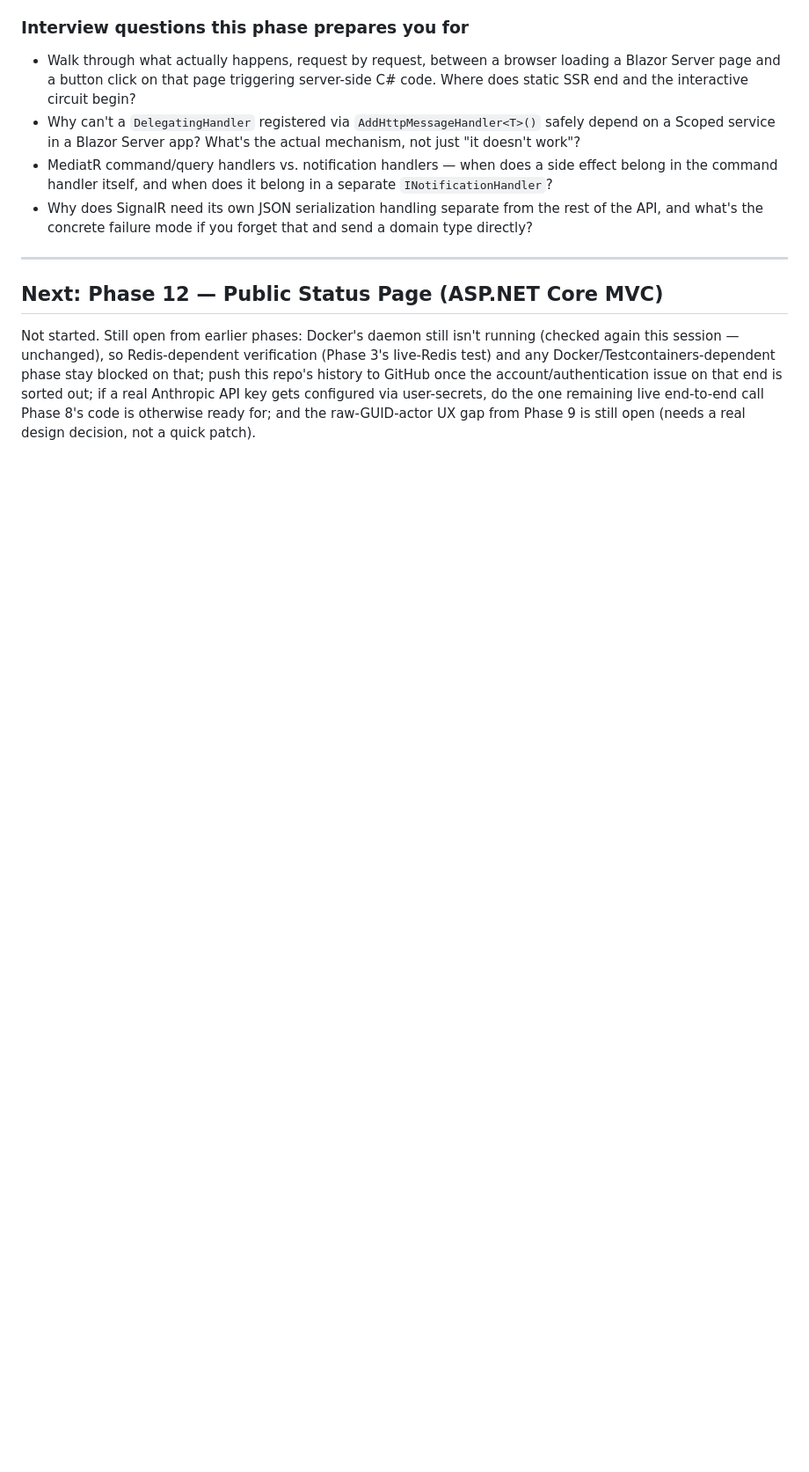
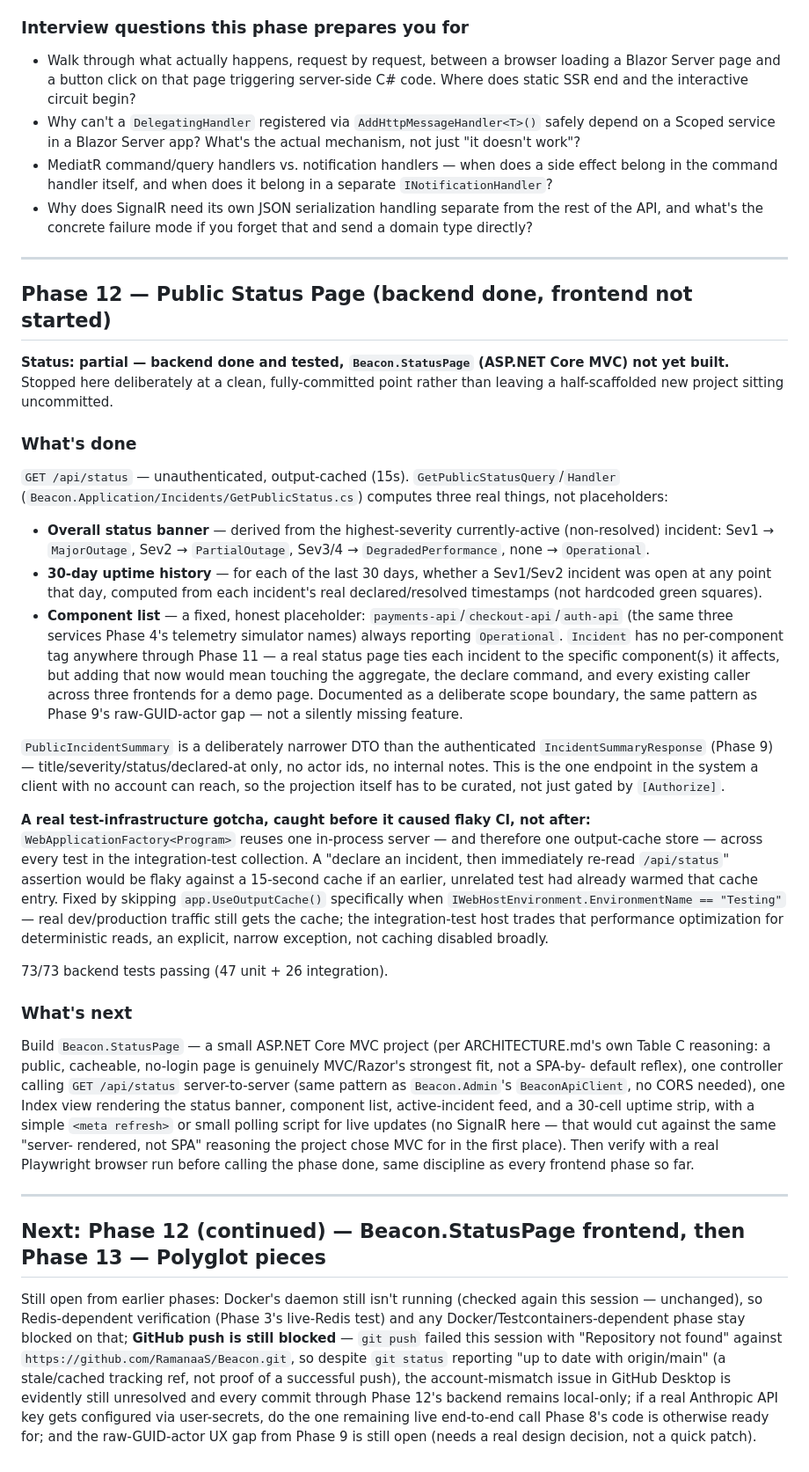
Before and after one commit to RamanaaS/Beacon, a Markdown page: LEARNING_GUIDE.md, the part around the change. Shown at 88% size. GitHub-like rendering; blank space fills up the shorter version.

Commit message:
docs: Phase 12 (partial) learning guide entry - public status API done, StatusPage frontend deferred

```diff
--- a/LEARNING_GUIDE.md
+++ b/LEARNING_GUIDE.md
@@ -1342,12 +1342,69 @@ the fix belongs in the test, which now clicks the in-app nav links instead (Blaz
 
 ---
 
-## Next: Phase 12 — Public Status Page (ASP.NET Core MVC)
+## Phase 12 — Public Status Page (backend done, frontend not started)
 
-Not started. Still open from earlier phases: Docker's daemon still isn't running (checked again
-this session — unchanged), so Redis-dependent verification (Phase 3's live-Redis test) and any
-Docker/Testcontainers-dependent phase stay blocked on that; push this repo's history to GitHub once
-the account/authentication issue on that end is sorted out; if a real Anthropic API key gets
-configured via user-secrets, do the one remaining live end-to-end call Phase 8's code is otherwise
-ready for; and the raw-GUID-actor UX gap from Phase 9 is still open (needs a real design decision,
-not a quick patch).
+**Status: partial — backend done and tested, `Beacon.StatusPage` (ASP.NET Core MVC) not yet built.**
+Stopped here deliberately at a clean, fully-committed point rather than leaving a half-scaffolded
+new project sitting uncommitted.
+
+### What's done
+
+`GET /api/status` — unauthenticated, output-cached (15s). `GetPublicStatusQuery`/`Handler`
+(`Beacon.Application/Incidents/GetPublicStatus.cs`) computes three real things, not placeholders:
+
+- **Overall status banner** — derived from the highest-severity currently-active (non-resolved)
+  incident: Sev1 → `MajorOutage`, Sev2 → `PartialOutage`, Sev3/4 → `DegradedPerformance`, none →
+  `Operational`.
+- **30-day uptime history** — for each of the last 30 days, whether a Sev1/Sev2 incident was open
+  at any point that day, computed from each incident's real declared/resolved timestamps (not
+  hardcoded green squares).
+- **Component list** — a fixed, honest placeholder: `payments-api`/`checkout-api`/`auth-api`
+  (the same three services Phase 4's telemetry simulator names) always reporting `Operational`.
+  `Incident` has no per-component tag anywhere through Phase 11 — a real status page ties each
+  incident to the specific component(s) it affects, but adding that now would mean touching the
+  aggregate, the declare command, and every existing caller across three frontends for a demo
+  page. Documented as a deliberate scope boundary, the same pattern as Phase 9's raw-GUID-actor
+  gap — not a silently missing feature.
+
+`PublicIncidentSummary` is a deliberately narrower DTO than the authenticated
+`IncidentSummaryResponse` (Phase 9) — title/severity/status/declared-at only, no actor ids, no
+internal notes. This is the one endpoint in the system a client with no account can reach, so the
+projection itself has to be curated, not just gated by `[Authorize]`.
+
+**A real test-infrastructure gotcha, caught before it caused flaky CI, not after:**
+`WebApplicationFactory<Program>` reuses one in-process server — and therefore one output-cache
+store — across every test in the integration-test collection. A "declare an incident, then
+immediately re-read `/api/status`" assertion would be flaky against a 15-second cache if an
+earlier, unrelated test had already warmed that cache entry. Fixed by skipping
+`app.UseOutputCache()` specifically when `IWebHostEnvironment.EnvironmentName == "Testing"` — real
+dev/production traffic still gets the cache; the integration-test host trades that performance
+optimization for deterministic reads, an explicit, narrow exception, not caching disabled broadly.
+
+73/73 backend tests passing (47 unit + 26 integration).
+
+### What's next
+
+Build `Beacon.StatusPage` — a small ASP.NET Core MVC project (per ARCHITECTURE.md's own Table C
+reasoning: a public, cacheable, no-login page is genuinely MVC/Razor's strongest fit, not a SPA-by-
+default reflex), one controller calling `GET /api/status` server-to-server (same pattern as
+`Beacon.Admin`'s `BeaconApiClient`, no CORS needed), one Index view rendering the status banner,
+component list, active-incident feed, and a 30-cell uptime strip, with a simple `<meta refresh>` or
+small polling script for live updates (no SignalR here — that would cut against the same "server-
+rendered, not SPA" reasoning the project chose MVC for in the first place). Then verify with a real
+Playwright browser run before calling the phase done, same discipline as every frontend phase so far.
+
+---
+
+## Next: Phase 12 (continued) — Beacon.StatusPage frontend, then Phase 13 — Polyglot pieces
+
+Still open from earlier phases: Docker's daemon still isn't running (checked again this session —
+unchanged), so Redis-dependent verification (Phase 3's live-Redis test) and any
+Docker/Testcontainers-dependent phase stay blocked on that; **GitHub push is still blocked** —
+`git push` failed this session with "Repository not found" against
+`https://github.com/RamanaaS/Beacon.git`, so despite `git status` reporting "up to date with
+origin/main" (a stale/cached tracking ref, not proof of a successful push), the account-mismatch
+issue in GitHub Desktop is evidently still unresolved and every commit through Phase 12's backend
+remains local-only; if a real Anthropic API key gets configured via user-secrets, do the one
+remaining live end-to-end call Phase 8's code is otherwise ready for; and the raw-GUID-actor UX gap
+from Phase 9 is still open (needs a real design decision, not a quick patch).
```
